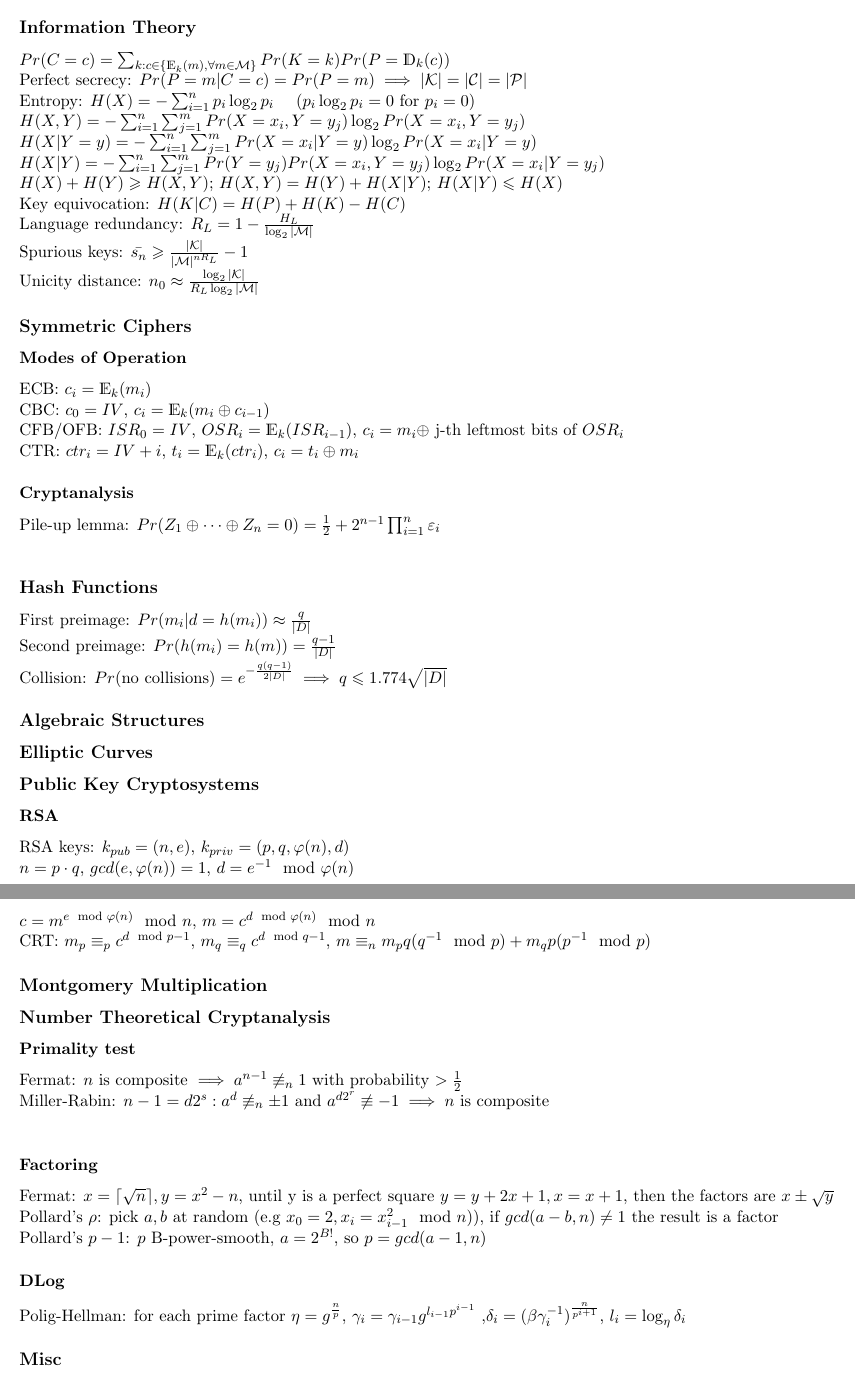
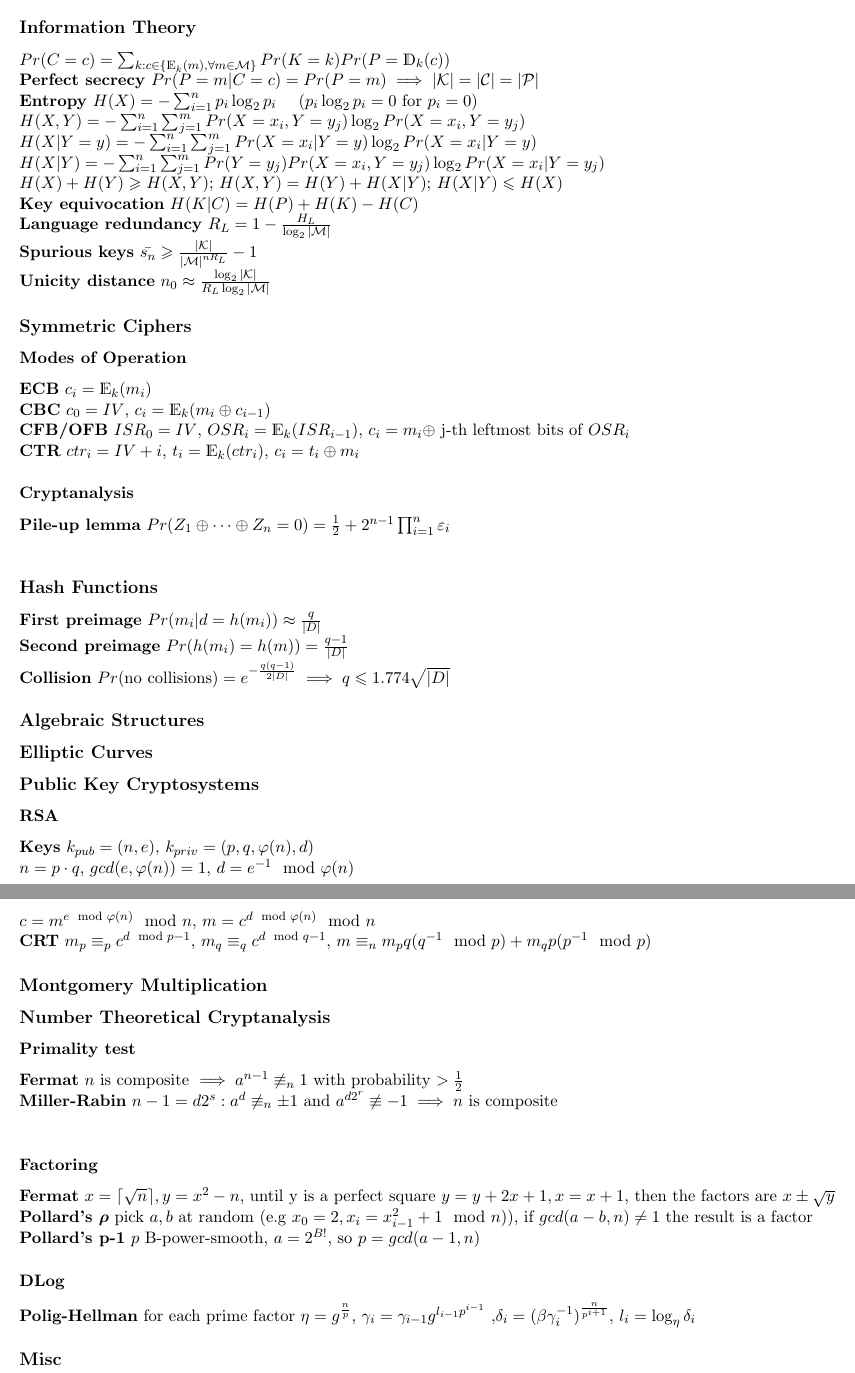
Before and after one commit to DomenicoCacace/crypto-cheatsheet, a LaTeX document (cheatsheet.tex): two parts of pages 1 and 2 of 2, joined at a grey line, cut so that both start at the same text. Compiled offline with pdfLaTeX.

```diff
--- a/cheatsheet.tex
+++ b/cheatsheet.tex
@@ -18,36 +18,36 @@
         %--- Begin Information Theory
         \subsection*{Information Theory}
             $Pr(C=c) = \sum_{k : c \in \lbrace \mathds{E}_{k}(m), \forall m \in \mathcal{M} \rbrace} Pr(K = k)Pr(P = \mathds{D}_k(c))$ \\
-            Perfect secrecy: $Pr(P=m|C=c) = Pr(P=m) \implies |\mathcal{K}| = |\mathcal{C}| = |\mathcal{P}|$ \\
-            Entropy: $H(X) = -\sum_{i=1}^{n} p_{i}\log_{2}p_{i}$ \quad $(p_{i}\log_{2}p_{i} = 0$ for $p_{i} = 0)$ \\
+            \textbf{Perfect secrecy} $Pr(P=m|C=c) = Pr(P=m) \implies |\mathcal{K}| = |\mathcal{C}| = |\mathcal{P}|$ \\
+            \textbf{Entropy} $H(X) = -\sum_{i=1}^{n} p_{i}\log_{2}p_{i}$ \quad $(p_{i}\log_{2}p_{i} = 0$ for $p_{i} = 0)$ \\
             $H(X, Y) = - \sum_{i=1}^{n} \sum_{j=1}^{m}Pr(X = x_{i}, Y = y_{j})\log_{2}Pr(X = x_{i}, Y = y_{j})$ \\
             $H(X | Y = y) = - \sum_{i=1}^{n} \sum_{j=1}^{m}Pr(X=x_{i} |Y = y)\log_{2}Pr(X = x_{i} | Y = y)$ \\
             $H(X | Y) = - \sum_{i=1}^{n} \sum_{j=1}^{m}Pr(Y = y_{j})Pr(X = x_{i}, Y=y_{j})\log_{2}Pr(X = x_{i} | Y = y_{j})$ \\
             $H(X) + H(Y) \geqslant H(X, Y)$; $H(X, Y)  = H(Y) + H(X|Y)$; $H(X|Y) \leqslant H(X)$ \\
-            Key equivocation: $H(K|C) = H(P)+H(K)-H(C)$ \\
-            Language redundancy: $R_{L} = 1 - \frac{H_{L}}{\log_{2}|\mathcal{M}|}$ \\
-            Spurious keys: $\bar{s_{n}} \geqslant \frac{|\mathcal{K}|}{|\mathcal{M}|^{nR_{L}}}-1$ \\
-            Unicity distance: $n_{0} \approx \frac{\log_{2}|\mathcal{K}|}{R_{L}\log_{2}|\mathcal{M}|}$
+            \textbf{Key equivocation} $H(K|C) = H(P)+H(K)-H(C)$ \\
+            \textbf{Language redundancy} $R_{L} = 1 - \frac{H_{L}}{\log_{2}|\mathcal{M}|}$ \\
+            \textbf{Spurious keys} $\bar{s_{n}} \geqslant \frac{|\mathcal{K}|}{|\mathcal{M}|^{nR_{L}}}-1$ \\
+            \textbf{Unicity distance} $n_{0} \approx \frac{\log_{2}|\mathcal{K}|}{R_{L}\log_{2}|\mathcal{M}|}$
         %--- End Information Theory
 
         %--- Begin Symmetric Ciphers
         \subsection*{Symmetric Ciphers}
             \subsubsection*{Modes of Operation}
-                ECB: $c_{i} = \mathds{E}_{k}(m_{i})$ \\
-                CBC: $c_{0}=IV$, $c_{i}=\mathds{E}_{k}(m_{i} \oplus c_{i-1})$ \\
-                CFB/OFB: $ISR_{0}=IV$, $OSR_{i} = \mathds{E}_{k}(ISR_{i-1})$, $c_{i} = m_{i} \oplus$ j-th leftmost bits of $OSR_{i}$ \\
-                CTR: $ctr_{i}=IV+i$, $t_{i} = \mathds{E}_{k}(ctr_{i})$, $c_{i} = t_{i} \oplus m_{i}$
+                \textbf{ECB} $c_{i} = \mathds{E}_{k}(m_{i})$ \\
+                \textbf{CBC} $c_{0}=IV$, $c_{i}=\mathds{E}_{k}(m_{i} \oplus c_{i-1})$ \\
+                \textbf{CFB/OFB} $ISR_{0}=IV$, $OSR_{i} = \mathds{E}_{k}(ISR_{i-1})$, $c_{i} = m_{i} \oplus$ j-th leftmost bits of $OSR_{i}$ \\
+                \textbf{CTR} $ctr_{i}=IV+i$, $t_{i} = \mathds{E}_{k}(ctr_{i})$, $c_{i} = t_{i} \oplus m_{i}$
 
             \subsubsection*{Cryptanalysis}
-                Pile-up lemma: $Pr(Z_{1} \oplus \cdots \oplus Z_{n} = 0) = \frac{1}{2} + 2^{n-1}\prod_{i=1}^{n}\varepsilon_{i}$ \\
+                \textbf{Pile-up lemma} $Pr(Z_{1} \oplus \cdots \oplus Z_{n} = 0) = \frac{1}{2} + 2^{n-1}\prod_{i=1}^{n}\varepsilon_{i}$ \\
 
         %--- End Symmetric Ciphers
 
         %--- Begin Hash Functions
         \subsection*{Hash Functions}
-            First preimage: $Pr(m_{i} | d=h(m_{i})) \approx \frac{q}{|D|}$ \\
-            Second preimage: $Pr(h(m_{i}) = h(m)) = \frac{q-1}{|D|}$ \\
-            Collision: $Pr(\text{no collisions}) = e^{-\frac{q(q-1)}{2|D|}} \implies q \leqslant 1.774\sqrt{|D|}$
+            \textbf{First preimage} $Pr(m_{i} | d=h(m_{i})) \approx \frac{q}{|D|}$ \\
+            \textbf{Second preimage} $Pr(h(m_{i}) = h(m)) = \frac{q-1}{|D|}$ \\
+            \textbf{Collision} $Pr(\text{no collisions}) = e^{-\frac{q(q-1)}{2|D|}} \implies q \leqslant 1.774\sqrt{|D|}$
         %--- End Hash Functions
 
         %--- Begin Algebraic Structures
@@ -61,10 +61,10 @@
         %--- Begin Public Key Cryptosystems
         \subsection*{Public Key Cryptosystems}
             \subsubsection*{RSA}
-                RSA keys: $k_{pub} = (n, e)$, $k_{priv}=(p, q, \varphi(n), d)$ \\
+                \textbf{Keys} $k_{pub} = (n, e)$, $k_{priv}=(p, q, \varphi(n), d)$ \\
                 $n=p\cdot q$, $gcd(e, \varphi(n))=1$, $d=e^{-1}\mod{\varphi(n)}$ \\
                 $c=m^{e \mod{\varphi(n)}} \mod{n}$, $m=c^{d \mod{\varphi(n)}} \mod{n}$ \\
-                CRT: $m_{p} \equiv_{p} c^{d \mod{p-1}}$, $m_{q} \equiv_{q} c^{d \mod{q-1}}$, $m \equiv_{n} m_{p}q(q^{-1}\mod{p}) + m_{q}p(p^{-1}\mod{p})$
+                \textbf{CRT} $m_{p} \equiv_{p} c^{d \mod{p-1}}$, $m_{q} \equiv_{q} c^{d \mod{q-1}}$, $m \equiv_{n} m_{p}q(q^{-1}\mod{p}) + m_{q}p(p^{-1}\mod{p})$
         %--- End Public Key Cryptosystems
 
         %--- Begin Montgomery Multiplication
@@ -74,14 +74,14 @@
         %--- Begin Number Theoretical Cryptanalysis
         \subsection*{Number Theoretical Cryptanalysis}
             \subsubsection*{Primality test}
-                Fermat: $n$ is composite $\implies a^{n-1} \not\equiv_{n} 1$ with probability $> \frac{1}{2}$ \\
-                Miller-Rabin: $n-1=d2^{s}: a^{d} \not\equiv_{n} \pm 1$ and $a^{d2^{r}} \not\equiv -1 \implies n$ is composite \\
+                \textbf{Fermat} $n$ is composite $\implies a^{n-1} \not\equiv_{n} 1$ with probability $> \frac{1}{2}$ \\
+                \textbf{Miller-Rabin} $n-1=d2^{s}: a^{d} \not\equiv_{n} \pm 1$ and $a^{d2^{r}} \not\equiv -1 \implies n$ is composite \\
             \subsubsection*{Factoring}
-                Fermat: $x = \lceil \sqrt{n} \rceil, y=x^{2}-n$, until y is a perfect square $y=y+2x+1, x = x+1$, then the factors are $x \pm \sqrt{y}$ \\
-                Pollard's $\rho$: pick $a, b$ at random (e.g $x_{0}=2, x_{i}=x_{i-1}^{2} \mod{n})$), if $gcd(a-b, n) \neq 1$ the result is a factor \\
-                Pollard's $p-1$: $p$ B-power-smooth, $a=2^{B!}$, so $p=gcd(a-1, n)$
+                \textbf{Fermat} $x = \lceil \sqrt{n} \rceil, y=x^{2}-n$, until y is a perfect square $y=y+2x+1, x = x+1$, then the factors are $x \pm \sqrt{y}$ \\
+                \textbf{Pollard's \boldmath $\rho$} pick $a, b$ at random (e.g $x_{0}=2, x_{i}=x_{i-1}^{2} + 1 \mod{n})$), if $gcd(a-b, n) \neq 1$ the result is a factor \\
+                \textbf{Pollard's p-1} $p$ B-power-smooth, $a=2^{B!}$, so $p=gcd(a-1, n)$
             \subsubsection*{DLog}
-                Polig-Hellman: for each prime factor $\eta = g^{\frac{n}{p}}$, $\gamma_{i}=\gamma_{i-1}g^{l_{i-1}p^{i-1}}$ ,$\delta_{i}=(\beta\gamma_{i}^{-1})^{\frac{n}{p^{i+1}}}$, $l_{i}=\log_{\eta}\delta_{i}$
+                \textbf{Polig-Hellman} for each prime factor $\eta = g^{\frac{n}{p}}$, $\gamma_{i}=\gamma_{i-1}g^{l_{i-1}p^{i-1}}$ ,$\delta_{i}=(\beta\gamma_{i}^{-1})^{\frac{n}{p^{i+1}}}$, $l_{i}=\log_{\eta}\delta_{i}$
         %--- End Number Theoretical Cryptanalysis
 
         %--- Begin Misc
```
Also changed, not shown: cheatsheet.pdf, 4 other files.
